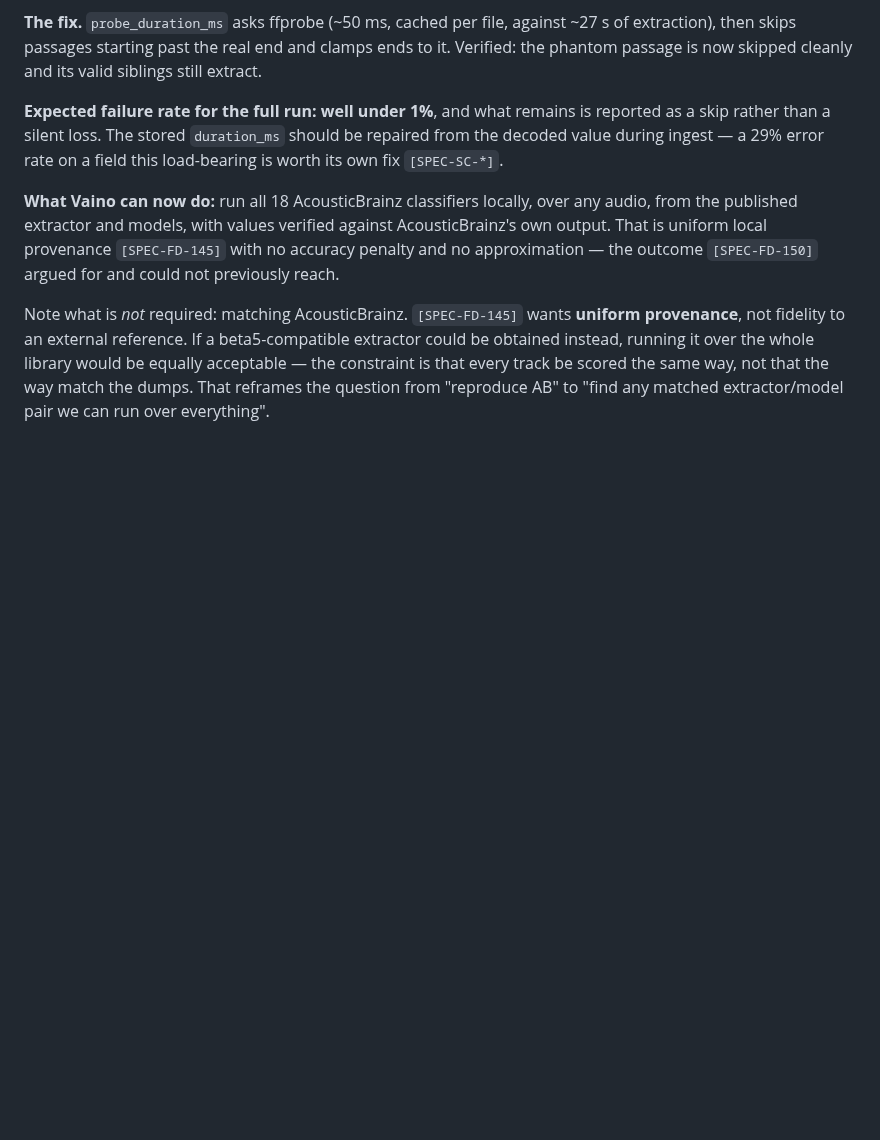
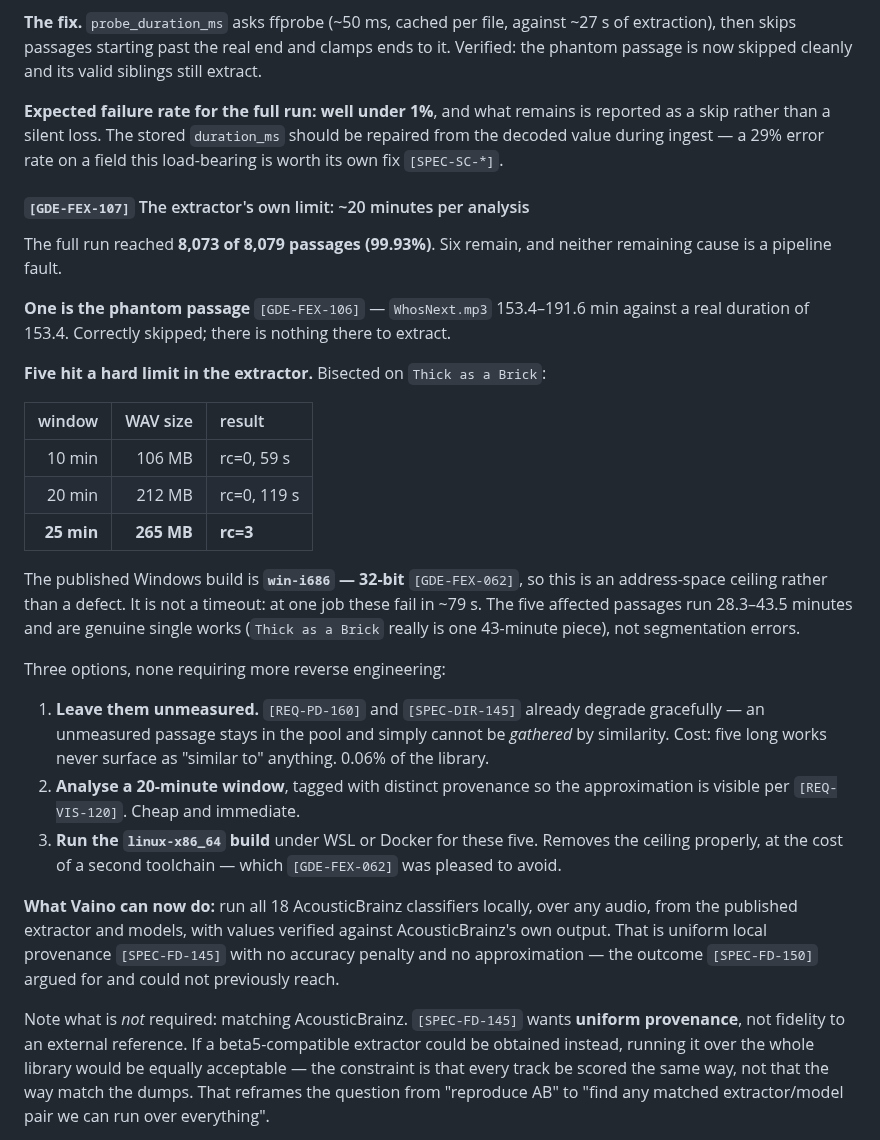
Before and after one commit to MangoCats/Vaino, a Markdown page: docs/GUIDE003-feature-extraction-strategy.md, the part around the change. Rendered like a GitHub page; blank space fills up the shorter version.

Commit message:
The last six: a phantom, and a 32-bit address-space ceiling
The full run reached 8,073 of 8,079 passages (99.93%). Neither remaining cause
is a pipeline fault.

One is the known phantom passage -- WhosNext.mp3 153.4-191.6 min against a real
duration of 153.4. Correctly skipped; there is nothing to extract.

Five hit a hard limit in the extractor. Bisected on Thick as a Brick:

  10 min window  106 MB  rc=0   59s
  20 min window  212 MB  rc=0  119s
  25 min window  265 MB  rc=3

The published Windows build is win-i686 -- 32-bit -- so this is an
address-space ceiling, not a defect. It is not a timeout: at one job these fail
in ~79 s. The five affected passages run 28.3-43.5 minutes and are genuine
single works (Thick as a Brick really is one 43-minute piece), not
segmentation errors.

Three options recorded, none needing more reverse engineering: leave them
unmeasured, since [REQ-PD-160] already degrades gracefully and they simply
cannot be gathered by similarity; analyse a 20-minute window with distinct
provenance so the approximation is visible; or run the linux-x86_64 build
under WSL for these five, which removes the ceiling at the cost of the second
toolchain [GDE-FEX-062] was glad to avoid.

Co-Authored-By: Claude Opus 5 <noreply@anthropic.com>

```diff
--- a/docs/GUIDE003-feature-extraction-strategy.md
+++ b/docs/GUIDE003-feature-extraction-strategy.md
@@ -610,6 +610,28 @@ Rarity, from a 545-passage sample: **0 phantom**, 13 (2.4%) merely *truncated*
 
 **Expected failure rate for the full run: well under 1%**, and what remains is reported as a skip rather than a silent loss. The stored `duration_ms` should be repaired from the decoded value during ingest — a 29% error rate on a field this load-bearing is worth its own fix `[SPEC-SC-*]`.
 
+#### `[GDE-FEX-107]` The extractor's own limit: ~20 minutes per analysis
+
+The full run reached **8,073 of 8,079 passages (99.93%)**. Six remain, and neither remaining cause is a pipeline fault.
+
+**One is the phantom passage** `[GDE-FEX-106]` — `WhosNext.mp3` 153.4–191.6 min against a real duration of 153.4. Correctly skipped; there is nothing there to extract.
+
+**Five hit a hard limit in the extractor.** Bisected on `Thick as a Brick`:
+
+| window | WAV size | result |
+| ---: | ---: | :--- |
+| 10 min | 106 MB | rc=0, 59 s |
+| 20 min | 212 MB | rc=0, 119 s |
+| **25 min** | **265 MB** | **rc=3** |
+
+The published Windows build is **`win-i686` — 32-bit** `[GDE-FEX-062]`, so this is an address-space ceiling rather than a defect. It is not a timeout: at one job these fail in ~79 s. The five affected passages run 28.3–43.5 minutes and are genuine single works (`Thick as a Brick` really is one 43-minute piece), not segmentation errors.
+
+Three options, none requiring more reverse engineering:
+
+1. **Leave them unmeasured.** `[REQ-PD-160]` and `[SPEC-DIR-145]` already degrade gracefully — an unmeasured passage stays in the pool and simply cannot be *gathered* by similarity. Cost: five long works never surface as "similar to" anything. 0.06% of the library.
+2. **Analyse a 20-minute window**, tagged with distinct provenance so the approximation is visible per `[REQ-VIS-120]`. Cheap and immediate.
+3. **Run the `linux-x86_64` build** under WSL or Docker for these five. Removes the ceiling properly, at the cost of a second toolchain — which `[GDE-FEX-062]` was pleased to avoid.
+
 **What Vaino can now do:** run all 18 AcousticBrainz classifiers locally, over any audio, from the published extractor and models, with values verified against AcousticBrainz's own output. That is uniform local provenance `[SPEC-FD-145]` with no accuracy penalty and no approximation — the outcome `[SPEC-FD-150]` argued for and could not previously reach.
 
 Note what is *not* required: matching AcousticBrainz. `[SPEC-FD-145]` wants **uniform provenance**, not fidelity to an external reference. If a beta5-compatible extractor could be obtained instead, running it over the whole library would be equally acceptable — the constraint is that every track be scored the same way, not that the way match the dumps. That reframes the question from "reproduce AB" to "find any matched extractor/model pair we can run over everything".
```
